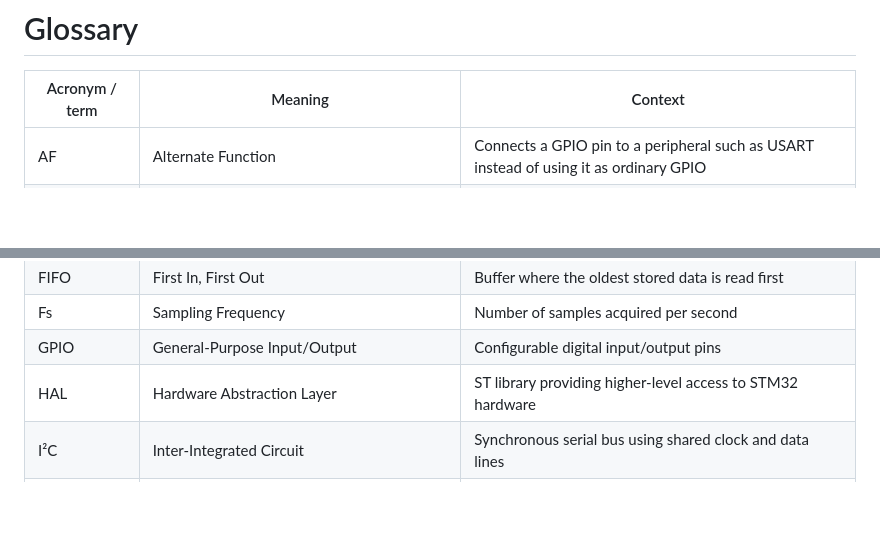
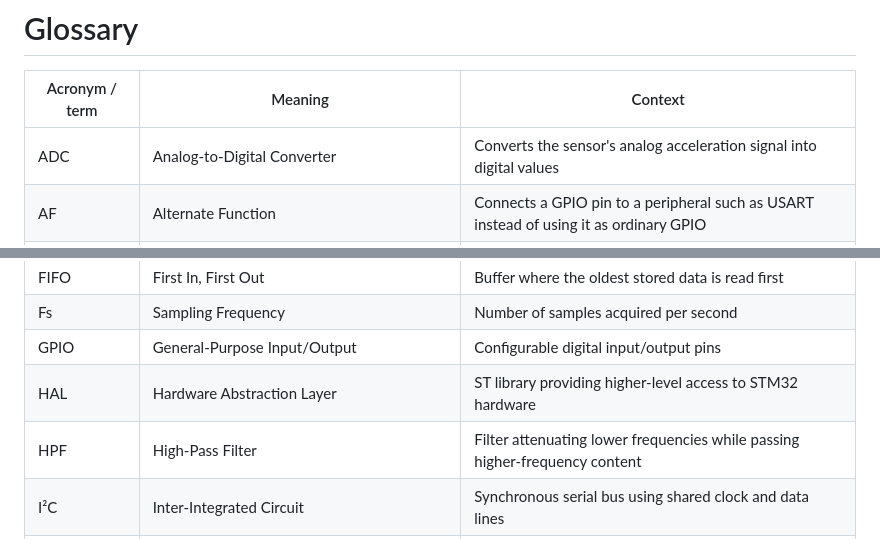
Before and after one commit to ynanme/industrial-condition-monitoring, a Markdown page: docs/glossary.md, 2 parts joined by grey strips. GitHub-like rendering; blank space fills up the shorter version.

```diff
--- a/docs/glossary.md
+++ b/docs/glossary.md
@@ -2,6 +2,7 @@
 
 | Acronym / term | Meaning | Context |
 |---|---|---|
+| ADC | Analog-to-Digital Converter | Converts the sensor's analog acceleration signal into digital values |
 | AF | Alternate Function | Connects a GPIO pin to a peripheral such as USART instead of using it as ordinary GPIO |
 | AHB | Advanced High-performance Bus | High-speed internal bus in the STM32 clock/bus architecture |
 | APB | Advanced Peripheral Bus | Bus connecting many STM32 peripherals; TIM2 is on APB1 |
@@ -17,6 +18,7 @@
 | Fs | Sampling Frequency | Number of samples acquired per second |
 | GPIO | General-Purpose Input/Output | Configurable digital input/output pins |
 | HAL | Hardware Abstraction Layer | ST library providing higher-level access to STM32 hardware |
+| HPF | High-Pass Filter | Filter attenuating lower frequencies while passing higher-frequency content |
 | I²C | Inter-Integrated Circuit | Synchronous serial bus using shared clock and data lines |
 | IDE | Integrated Development Environment | Software used to edit, build, flash and debug code; here STM32CubeIDE |
 | IRQ | Interrupt Request | Hardware request asking the CPU to service an interrupt |
```
Also changed, not shown: docs/learning-log.md (+13 -0 lines), docs/sampling-and-filtering.md (added, +124 -0 lines).
